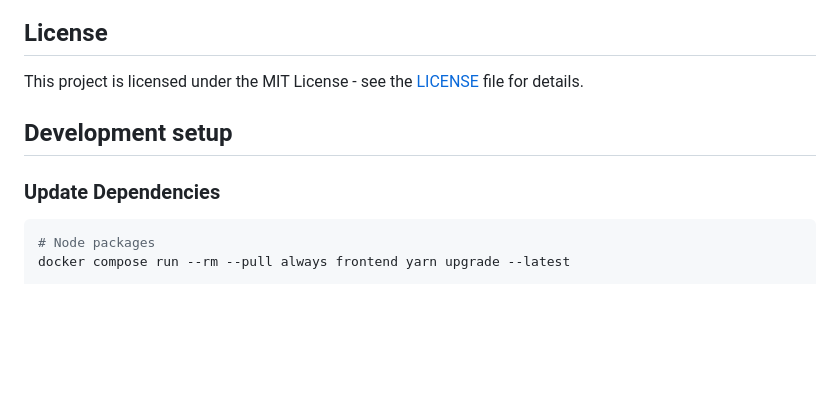
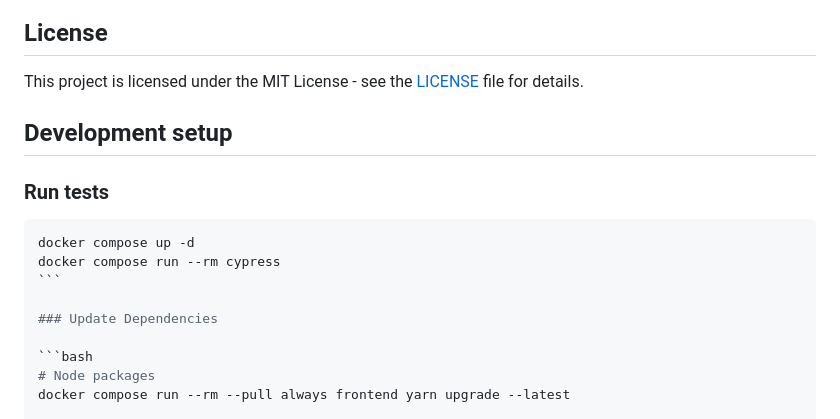
Before and after one commit to flohoss/gocron, a Markdown page: README.md, the part around the change. Rendered like a GitHub page; blank space fills up the shorter version.

Commit message:
Add 'Run tests' instructions to README
Add a 'Run tests' subsection under Development setup in README with Docker Compose commands to start services and run Cypress tests (docker compose up -d; docker compose run --rm cypress). This documents how to execute the test suite in a containerized environment.

`````diff
--- a/README.md
+++ b/README.md
@@ -152,6 +152,13 @@ This project is licensed under the MIT License - see the [LICENSE](https://githu
 
 ## Development setup
 
+### Run tests
+
+````bash
+docker compose up -d
+docker compose run --rm cypress
+```
+
 ### Update Dependencies
 
 ```bash
`````
